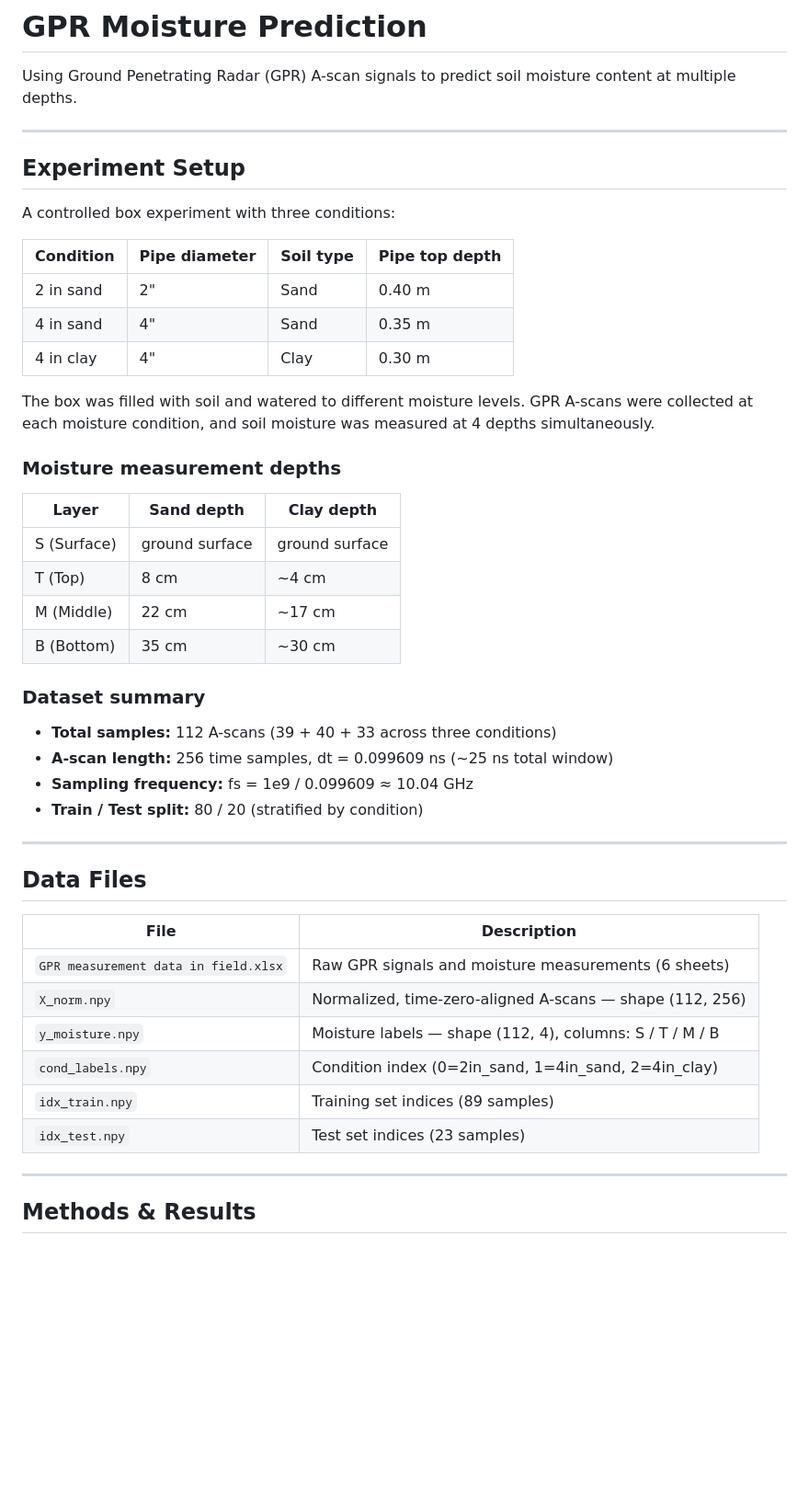
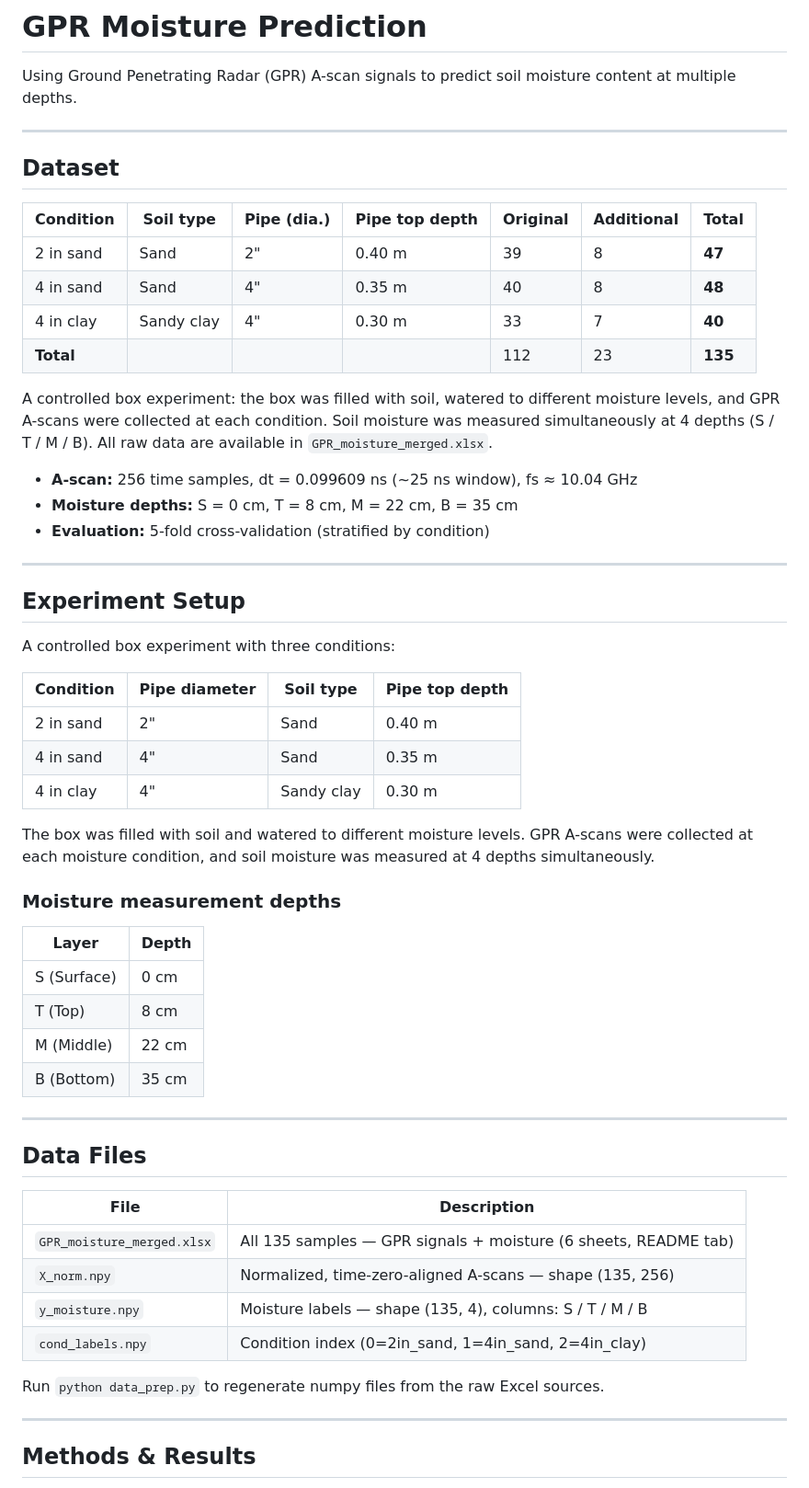
Before and after one commit to tjboise/GPR_moisture, a Markdown page: README.md, the part around one of its changes. Shown at 92% size. Rendered like a GitHub page; blank space fills up the shorter version.

```diff
--- a/README.md
+++ b/README.md
@@ -1,6 +1,23 @@
 # GPR Moisture Prediction
 
 Using Ground Penetrating Radar (GPR) A-scan signals to predict soil moisture content at multiple depths.
+
+---
+
+## Dataset
+
+| Condition | Soil type | Pipe (dia.) | Pipe top depth | Original | Additional | Total |
+|-----------|-----------|-------------|----------------|----------|------------|-------|
+| 2 in sand | Sand      | 2"          | 0.40 m         | 39       | 8          | **47** |
+| 4 in sand | Sand      | 4"          | 0.35 m         | 40       | 8          | **48** |
+| 4 in clay | Sandy clay | 4"         | 0.30 m         | 33       | 7          | **40** |
+| **Total** |           |             |                | 112      | 23         | **135** |
+
+A controlled box experiment: the box was filled with soil, watered to different moisture levels, and GPR A-scans were collected at each condition. Soil moisture was measured simultaneously at 4 depths (S / T / M / B). All raw data are available in `GPR_moisture_merged.xlsx`.
+
+- **A-scan:** 256 time samples, dt = 0.099609 ns (~25 ns window), fs ≈ 10.04 GHz
+- **Moisture depths:** S = 0 cm, T = 8 cm, M = 22 cm, B = 35 cm
+- **Evaluation:** 5-fold cross-validation (stratified by condition)
 
 ---
 
@@ -12,25 +29,18 @@ A controlled box experiment with three conditions:
 |-----------|--------------|-----------|----------------|
 | 2 in sand | 2" | Sand | 0.40 m |
 | 4 in sand | 4" | Sand | 0.35 m |
-| 4 in clay | 4" | Clay | 0.30 m |
+| 4 in clay | 4" | Sandy clay | 0.30 m |
 
 The box was filled with soil and watered to different moisture levels. GPR A-scans were collected at each moisture condition, and soil moisture was measured at 4 depths simultaneously.
 
 ### Moisture measurement depths
 
-| Layer | Sand depth | Clay depth |
-|-------|-----------|------------|
-| S (Surface) | ground surface | ground surface |
-| T (Top) | 8 cm | ~4 cm |
-| M (Middle) | 22 cm | ~17 cm |
-| B (Bottom) | 35 cm | ~30 cm |
-
-### Dataset summary
-
-- **Total samples:** 112 A-scans (39 + 40 + 33 across three conditions)
-- **A-scan length:** 256 time samples, dt = 0.099609 ns (~25 ns total window)
-- **Sampling frequency:** fs = 1e9 / 0.099609 ≈ 10.04 GHz
-- **Train / Test split:** 80 / 20 (stratified by condition)
+| Layer | Depth |
+|-------|-------|
+| S (Surface) | 0 cm |
+| T (Top)     | 8 cm |
+| M (Middle)  | 22 cm |
+| B (Bottom)  | 35 cm |
 
 ---
 
@@ -38,12 +48,12 @@ The box was filled with soil and watered to different moisture levels. GPR A-sca
 
 | File | Description |
 |------|-------------|
-| `GPR measurement data in field.xlsx` | Raw GPR signals and moisture measurements (6 sheets) |
-| `X_norm.npy` | Normalized, time-zero-aligned A-scans — shape (112, 256) |
-| `y_moisture.npy` | Moisture labels — shape (112, 4), columns: S / T / M / B |
+| `GPR_moisture_merged.xlsx` | All 135 samples — GPR signals + moisture (6 sheets, README tab) |
+| `X_norm.npy` | Normalized, time-zero-aligned A-scans — shape (135, 256) |
+| `y_moisture.npy` | Moisture labels — shape (135, 4), columns: S / T / M / B |
 | `cond_labels.npy` | Condition index (0=2in_sand, 1=4in_sand, 2=4in_clay) |
-| `idx_train.npy` | Training set indices (89 samples) |
-| `idx_test.npy` | Test set indices (23 samples) |
+
+Run `python data_prep.py` to regenerate numpy files from the raw Excel sources.
 
 ---
 
```
Also changed, not shown: other parts of README.md (+9 -7 lines), fig_merged_overview.png (added), fig_methodD_scatter.png, fig_methodD_stft_samples.png, fig_methodD_training.png, 12 other files.
